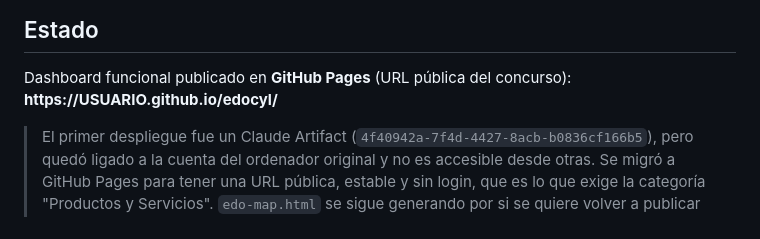
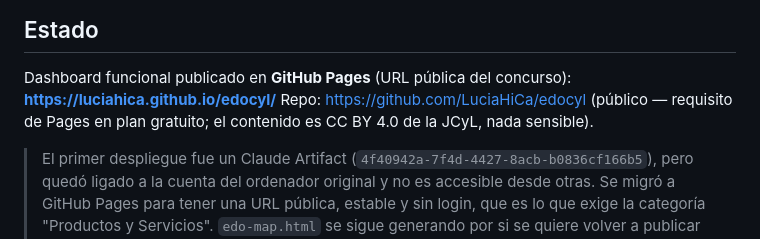
Before and after one commit to LuciaHiCa/edocyl, a Markdown page: README.md, the part around the change. Rendered like a GitHub page.

Commit message:
README: URL pública de GitHub Pages
Co-Authored-By: Claude Sonnet 5 <noreply@anthropic.com>

```diff
--- a/README.md
+++ b/README.md
@@ -11,7 +11,9 @@ Enfermedades de Declaración Obligatoria (EDO)** en Castilla y León.
 
 ## Estado
 Dashboard funcional publicado en **GitHub Pages** (URL pública del concurso):
-**https://__USUARIO__.github.io/edocyl/**
+**https://luciahica.github.io/edocyl/**
+Repo: https://github.com/LuciaHiCa/edocyl (público — requisito de Pages en plan
+gratuito; el contenido es CC BY 4.0 de la JCyL, nada sensible).
 
 > El primer despliegue fue un Claude Artifact
 > (`4f40942a-7f4d-4427-8acb-b0836cf166b5`), pero quedó ligado a la cuenta del
```
